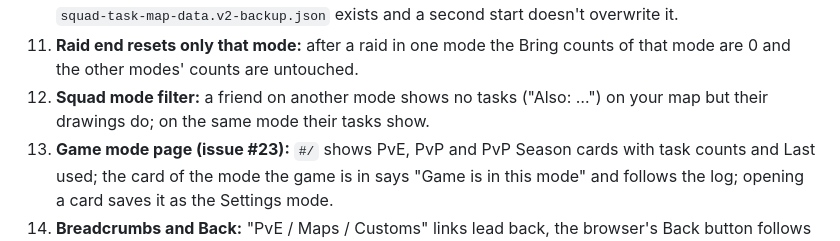
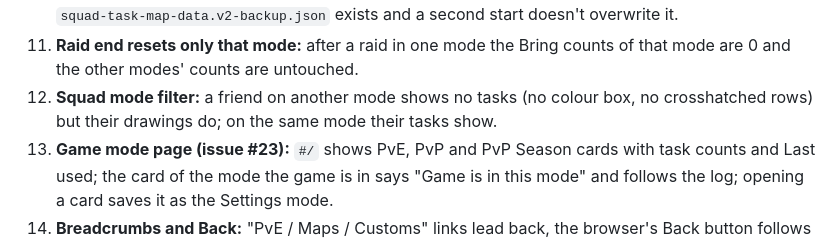
Before and after one commit to 01Never/EFT-Squad-Task-Map, a Markdown page: docs/HANDOFF.md, the part around the change. Drawn GitHub-style.

```diff
--- a/docs/HANDOFF.md
+++ b/docs/HANDOFF.md
@@ -437,7 +437,7 @@ Verified on the owner's PC since 2.3.0: folder detection (registry → `E:\Games
 9. **Per-mode lists and live events (issue #22):** switch Settings → Game mode between PvE, PvP and PvP Season: each shows its own list; accept and finish a task in the game while the page shows another mode: the change lands in the mode being played (the log's session mode), not the one shown; a scan changes only the shown mode's list.
 10. **First start after the update:** the old list is under the mode Settings had, the other two are empty, `squad-task-map-data.v2-backup.json` exists and a second start doesn't overwrite it.
 11. **Raid end resets only that mode:** after a raid in one mode the Bring counts of that mode are 0 and the other modes' counts are untouched.
-12. **Squad mode filter:** a friend on another mode shows no tasks ("Also: …") on your map but their drawings do; on the same mode their tasks show.
+12. **Squad mode filter:** a friend on another mode shows no tasks (no colour box, no crosshatched rows) but their drawings do; on the same mode their tasks show.
 13. **Game mode page (issue #23):** `#/` shows PvE, PvP and PvP Season cards with task counts and Last used; the card of the mode the game is in says "Game is in this mode" and follows the log; opening a card saves it as the Settings mode.
 14. **Breadcrumbs and Back:** "PvE / Maps / Customs" links lead back, the browser's Back button follows the pages, on a phone the "‹ Maps" link shows, and an old `#/map/customs` address opens the map of the Settings mode.
 
```
Also changed, not shown: README.md (+2 -2 lines), 1 other file.
